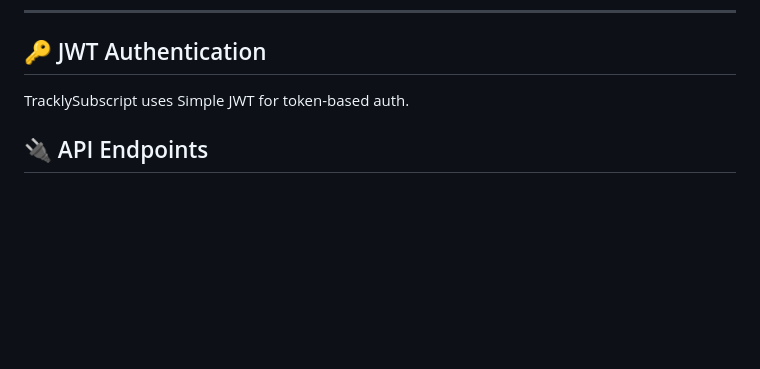
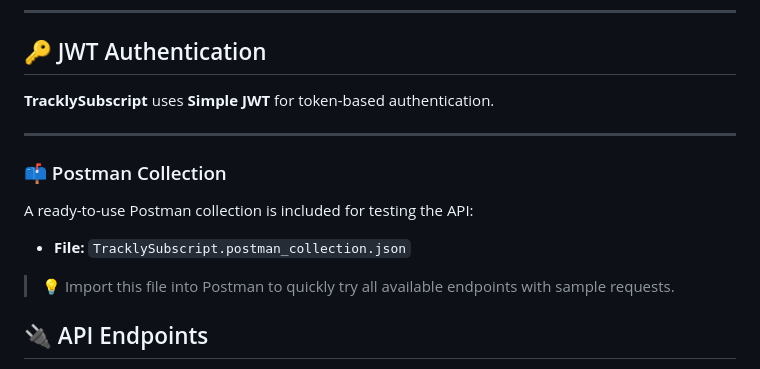
Before and after one commit to shahoraiar/TrackLySubscript, a Markdown page: README.md, the part around the change. GitHub-like rendering; blank space fills up the shorter version.

```diff
--- a/README.md
+++ b/README.md
@@ -103,7 +103,19 @@ Now all three processes (Django server, Celery worker, Celery beat) should run t
 ---
 
 ## 🔑 JWT Authentication
-TracklySubscript uses Simple JWT for token-based auth.
+
+**TracklySubscript** uses **Simple JWT** for token-based authentication.
+
+---
+
+### 📫 Postman Collection
+
+A ready-to-use Postman collection is included for testing the API:
+
+- **File:** `TracklySubscript.postman_collection.json`
+
+> 💡 Import this file into Postman to quickly try all available endpoints with sample requests.
+
 
 ## 🔌 API Endpoints
 🔐 Auth APIs
```
